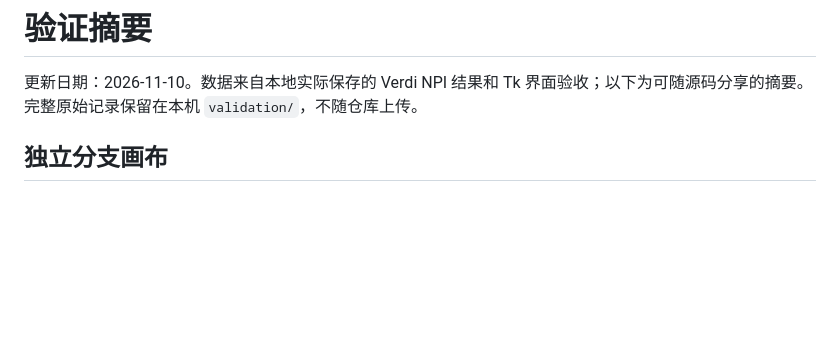
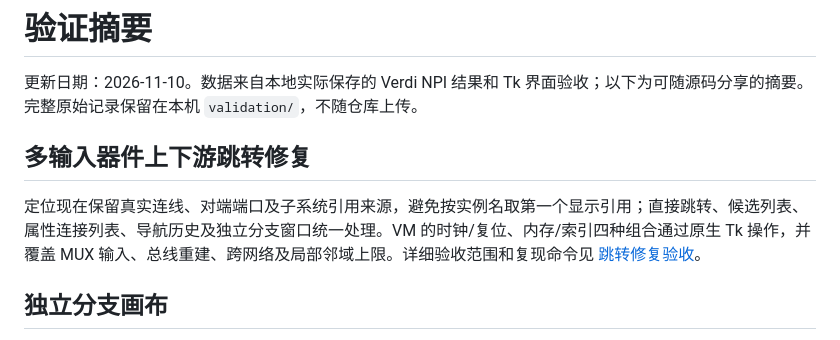
Before and after one commit to ysyx-22040210-yudian/clocktree7, a Markdown page: docs/VALIDATION.zh-CN.md, the part around the change. GitHub-like rendering; blank space fills up the shorter version.

```diff
--- a/docs/VALIDATION.zh-CN.md
+++ b/docs/VALIDATION.zh-CN.md
@@ -1,6 +1,10 @@
 # 验证摘要
 
 更新日期：2026-11-10。数据来自本地实际保存的 Verdi NPI 结果和 Tk 界面验收；以下为可随源码分享的摘要。完整原始记录保留在本机 `validation/`，不随仓库上传。
+
+## 多输入器件上下游跳转修复
+
+定位现在保留真实连线、对端端口及子系统引用来源，避免按实例名取第一个显示引用；直接跳转、候选列表、属性连接列表、导航历史及独立分支窗口统一处理。VM 的时钟/复位、内存/索引四种组合通过原生 Tk 操作，并覆盖 MUX 输入、总线重建、跨网络及局部邻域上限。详细验收范围和复现命令见 [跳转修复验收](NAVIGATION_FIX_VALIDATION.zh-CN.md)。
 
 ## 独立分支画布
 
```
Also changed, not shown: docs/GUI_USER_MANUAL.zh-CN.md (+8 -7 lines), docs/NAVIGATION_FIX_VALIDATION.zh-CN.md (added, +53 -0 lines), docs/images/navigation-exact-input.png (added), 11 other files.
